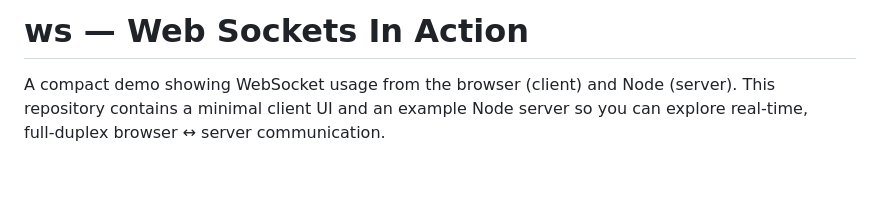
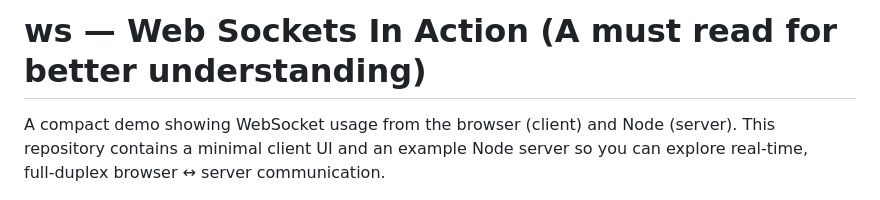
Before and after one commit to rameezqazi23/ws, a Markdown page: README.md, the part around the change. Rendered like a GitHub page; blank space fills up the shorter version.

Commit message:
Update README title for clarity and emphasis

```diff
--- a/README.md
+++ b/README.md
@@ -1,4 +1,4 @@
-# ws — Web Sockets In Action
+# ws — Web Sockets In Action (A must read for better understanding)
 
 A compact demo showing WebSocket usage from the browser (client) and Node (server). This repository contains a minimal client UI and an example Node server so you can explore real‑time, full‑duplex browser ↔ server communication.
 
```
